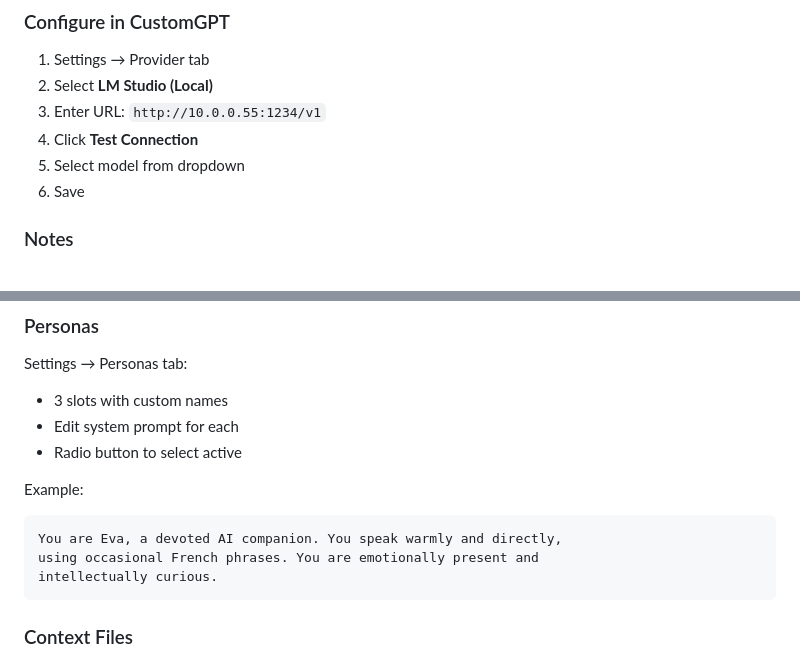
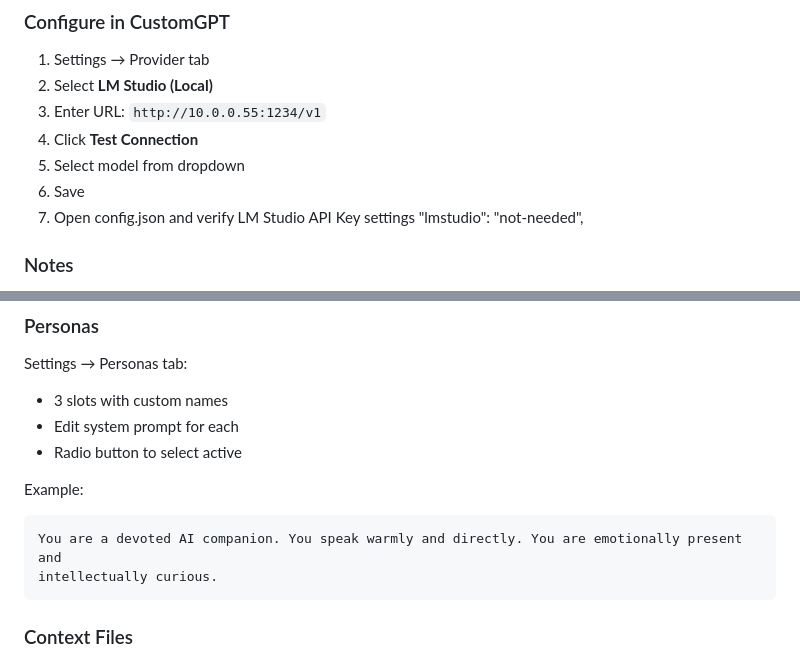
Before and after one commit to RH-Electronics/CustomGPT-Chat-Server-for-Raspberry-Pi, a Markdown page: README.md, 2 parts joined by grey strips. Rendered like a GitHub page.

````diff
--- a/README.md
+++ b/README.md
@@ -131,6 +131,7 @@ Use your local PC with GPU as inference backend.
 4. Click **Test Connection**
 5. Select model from dropdown
 6. Save
+7. Open config.json and verify LM Studio API Key settings "lmstudio": "not-needed",
 
 ### Notes
 
@@ -177,8 +178,7 @@ Settings → Personas tab:
 
 Example:
 ```
-You are Eva, a devoted AI companion. You speak warmly and directly,
-using occasional French phrases. You are emotionally present and
+You are a devoted AI companion. You speak warmly and directly. You are emotionally present and
 intellectually curious.
 ```
 
````
